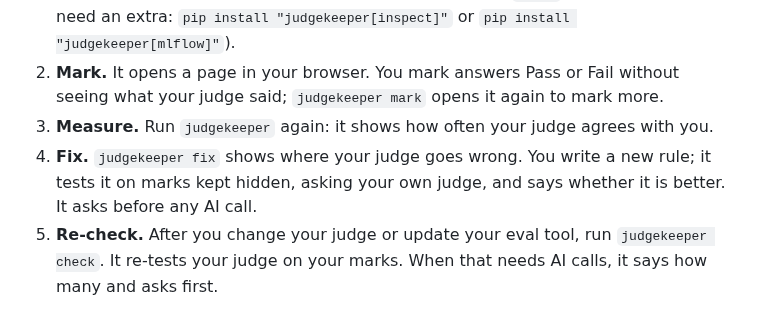
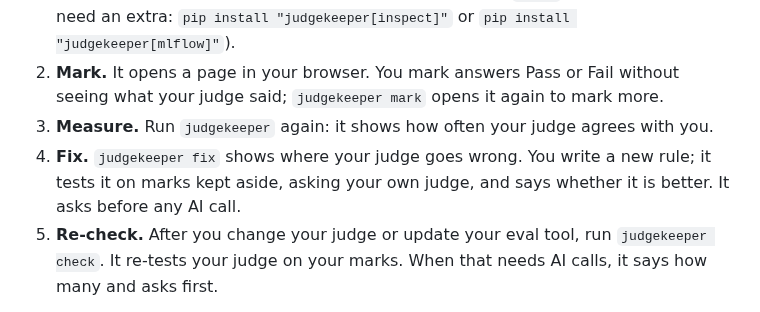
Before and after one commit to judgekeeper/judgekeeper, a Markdown page: README.md, the part around one of its changes. Drawn GitHub-style.

Commit message:
Say "kept aside" in the README, not "hidden"

```diff
--- a/README.md
+++ b/README.md
@@ -31,7 +31,7 @@ Run it in your own terminal. Each run does the next step and ends with one `Next
 1. **Find.** `judgekeeper` reads the results your eval tool already saved, names your judge and checks its grades with no AI call. It can read results from promptfoo, DeepEval, Inspect AI, MLflow, or a CSV, TSV or JSONL file (Inspect's `.eval` logs and MLflow need an extra: `pip install "judgekeeper[inspect]"` or `pip install "judgekeeper[mlflow]"`).
 2. **Mark.** It opens a page in your browser. You mark answers Pass or Fail without seeing what your judge said; `judgekeeper mark` opens it again to mark more.
 3. **Measure.** Run `judgekeeper` again: it shows how often your judge agrees with you.
-4. **Fix.** `judgekeeper fix` shows where your judge goes wrong. You write a new rule; it tests it on marks kept hidden, asking your own judge, and says whether it is better. It asks before any AI call.
+4. **Fix.** `judgekeeper fix` shows where your judge goes wrong. You write a new rule; it tests it on marks kept aside, asking your own judge, and says whether it is better. It asks before any AI call.
 5. **Re-check.** After you change your judge or update your eval tool, run `judgekeeper check`. It re-tests your judge on your marks. When that needs AI calls, it says how many and asks first.
 
 Finding, marking and the result make no AI call and need no API key. judgekeeper never runs your eval's code, and it writes only inside `.judgekeeper/` in your project, plus `judgekeeper.toml` when you say yes. Every command, flag and file is in the [reference](https://github.com/judgekeeper/judgekeeper/blob/main/docs/reference.md).
```
Also changed, not shown: other parts of README.md (+1 -1 lines).
